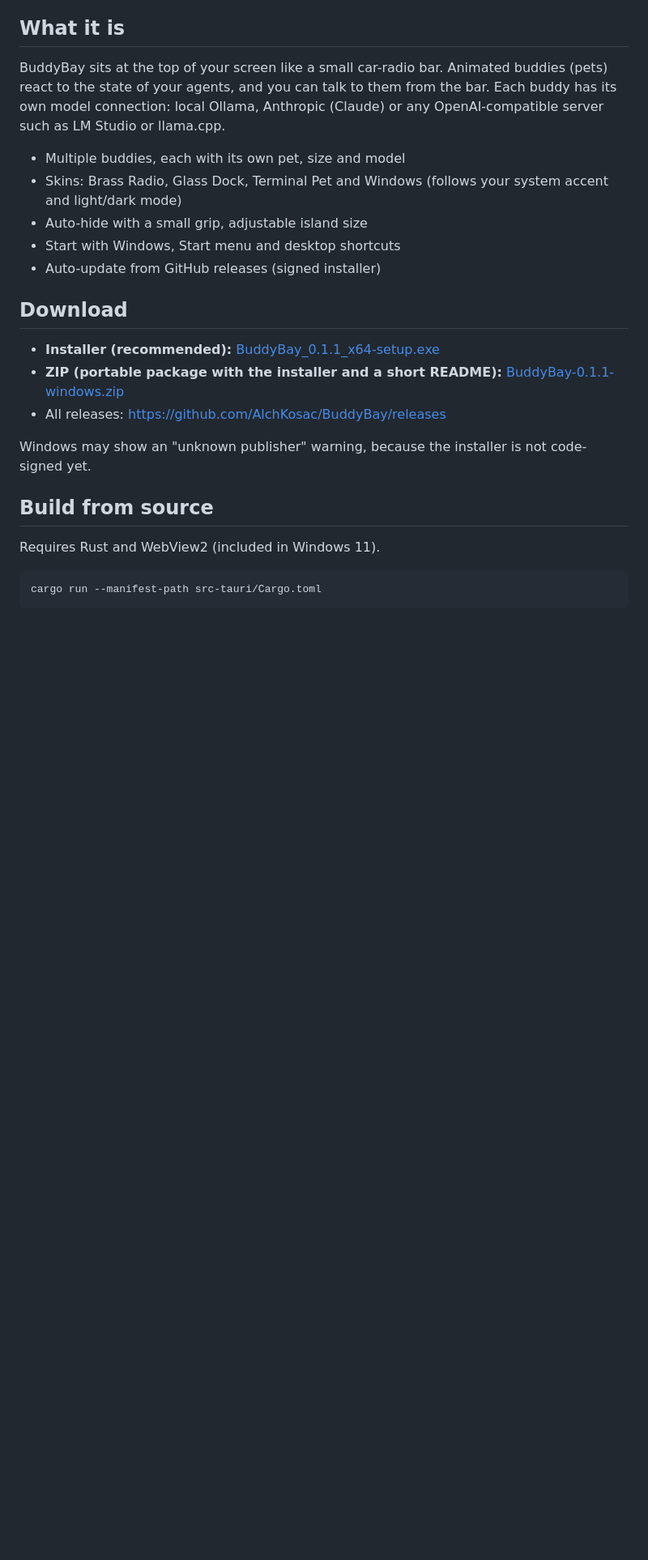
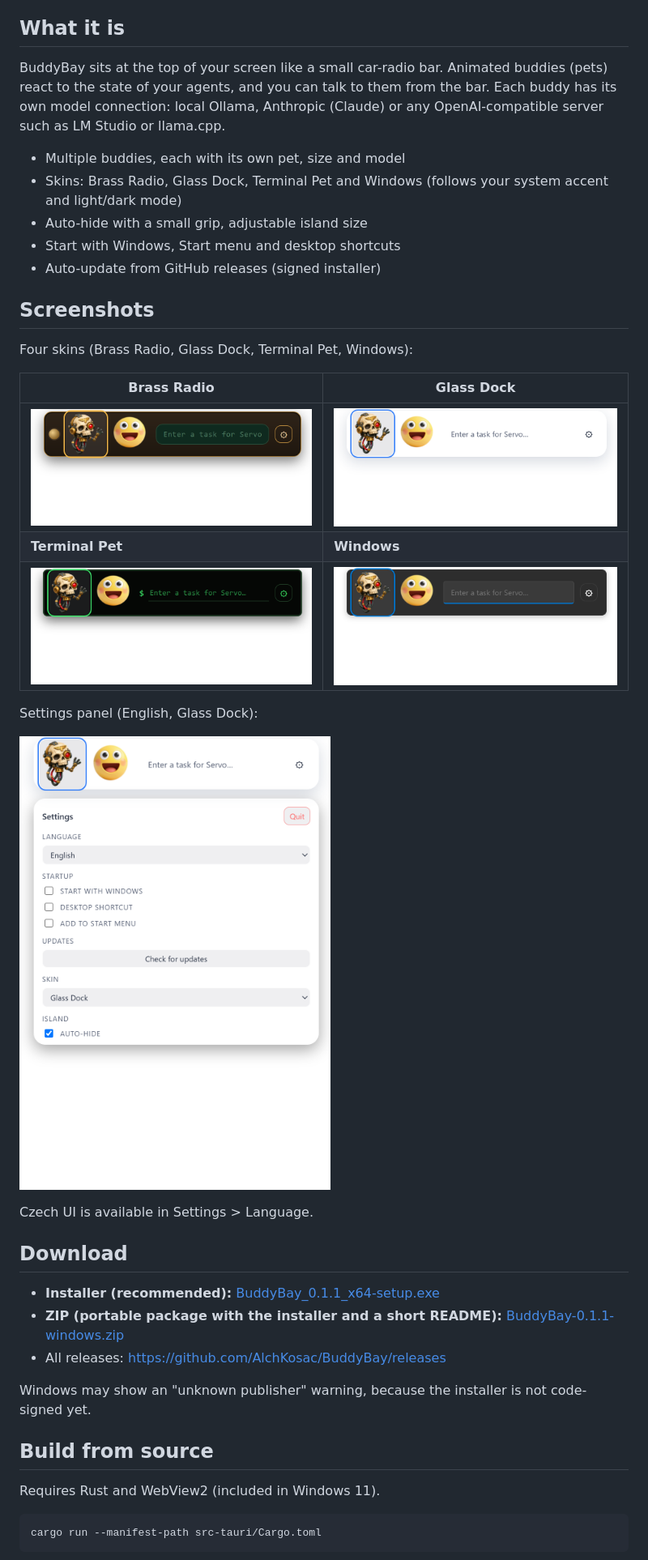
Before and after one commit to AlchKosac/BuddyBay, a Markdown page: README.md, the part around the change. Shown at 81% size. Drawn GitHub-style; pictures changed too: assets/screenshots/bar-brass-radio.png (added), assets/screenshots/bar-glass-dock.png (added), assets/screenshots/bar-terminal-pet.png (added); blank space fills up the shorter version.

Commit message:
Multi-language UI (en default, cs): JSON translations, language switch, backend messages in English; screenshots in README
Co-Authored-By: Claude Haiku 5.5 <noreply@anthropic.com>

```diff
--- a/README.md
+++ b/README.md
@@ -17,6 +17,22 @@ BuddyBay sits at the top of your screen like a small car-radio bar. Animated bud
 - Auto-hide with a small grip, adjustable island size
 - Start with Windows, Start menu and desktop shortcuts
 - Auto-update from GitHub releases (signed installer)
+
+## Screenshots
+
+Four skins (Brass Radio, Glass Dock, Terminal Pet, Windows):
+
+| Brass Radio | Glass Dock |
+|---|---|
+| ![Brass Radio](assets/screenshots/bar-brass-radio.png) | ![Glass Dock](assets/screenshots/bar-glass-dock.png) |
+| **Terminal Pet** | **Windows** |
+| ![Terminal Pet](assets/screenshots/bar-terminal-pet.png) | ![Windows](assets/screenshots/bar-windows.png) |
+
+Settings panel (English, Glass Dock):
+
+![Settings](assets/screenshots/settings-en.png)
+
+Czech UI is available in Settings > Language.
 
 ## Download
 
```
Also changed, not shown: assets/screenshots/bar-cs-terminal.png (added), 5 other files.
